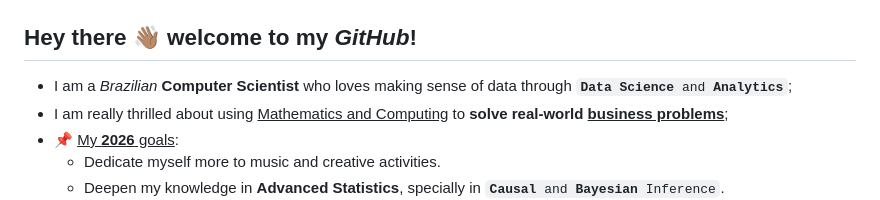
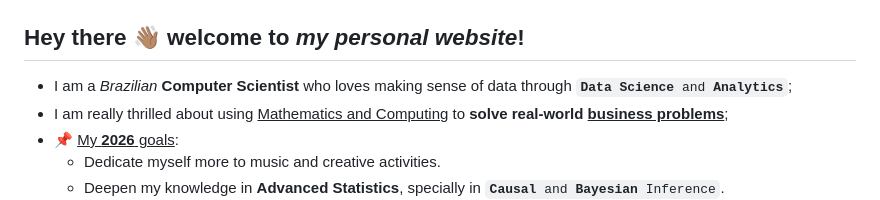
Before and after one commit to diegoinacio/diegoinacio.github.io, a Markdown page: README.md, the part around the change. GitHub-like rendering.

Commit message:
Update README header to reflect personal website

```diff
--- a/README.md
+++ b/README.md
@@ -6,7 +6,7 @@
   <img src="avatar.png" style="position: absolute; top: 0px; left: 0px; height: 100%; width: auto; background-color: transparent !important;" />
 </div>
 
-## Hey there 👋🏽 welcome to my _GitHub_!
+## Hey there 👋🏽 welcome to _my personal website_!
 
 - I am a <em>Brazilian</em> <strong>Computer Scientist</strong> who loves making sense of data through <code><strong>Data Science</strong> and <strong>Analytics</strong></code>;
 - I am really thrilled about using <ins>Mathematics and Computing</ins> to <strong>solve real-world <ins>business problems</ins></strong>;
```
